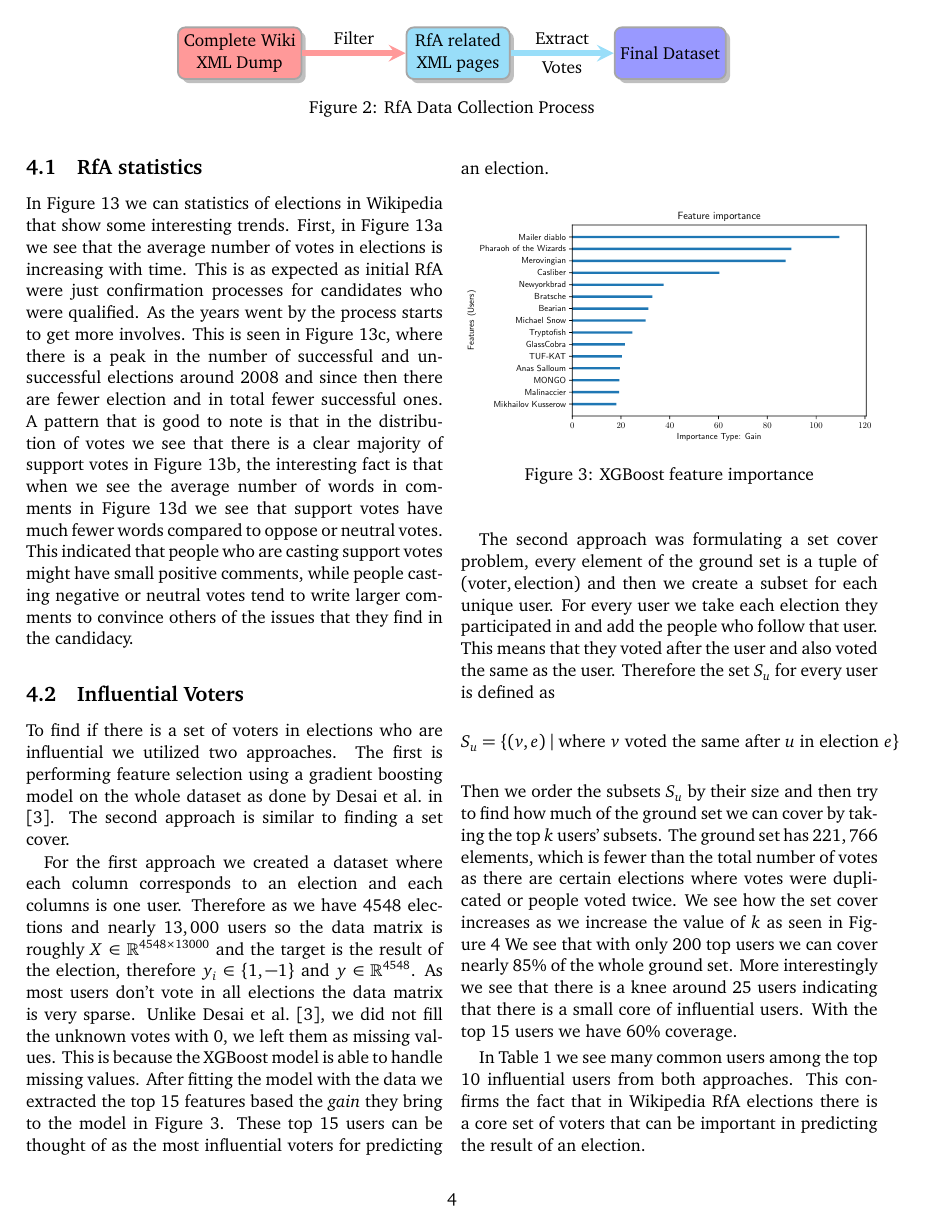
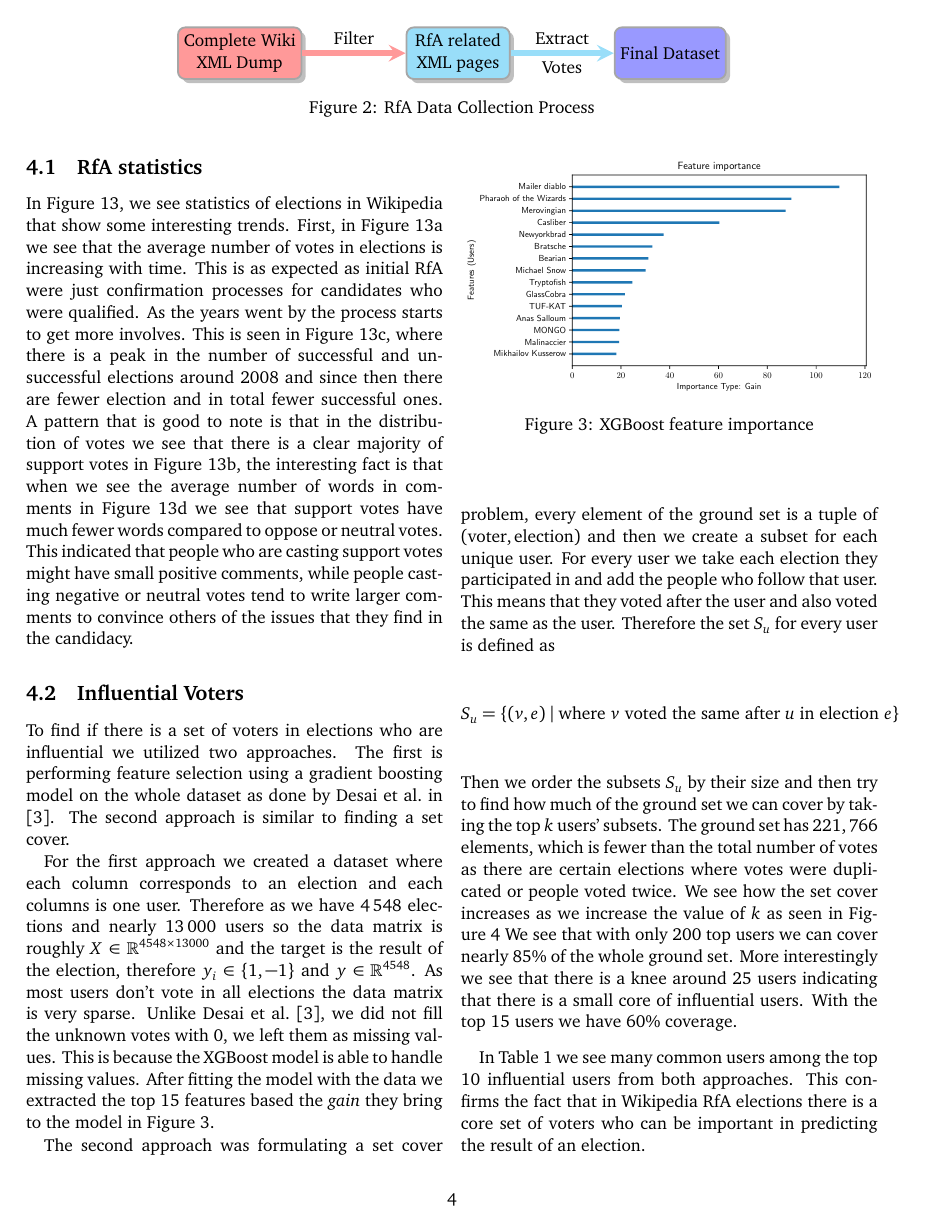
Before and after one commit to ananth1996/Research_Project_Report, a LaTeX paper (main.tex, which reads analysis.tex): page 4 of 15. Compiled offline with pdfLaTeX.

Commit message:
minor fixes

```diff
--- a/analysis.tex
+++ b/analysis.tex
@@ -2,13 +2,14 @@
 In this section we analyse the datasets and present some general statistics and trends from the datasets described in the previous section.
 
 \subsection{RfA statistics}
-In Figure~\ref{fig:Election-stats} we can statistics of elections in Wikipedia that show some interesting trends. First, in Figure~\ref{fig:vot-distribution} we see that the average number of votes in elections is increasing with time. This is as expected as initial RfA were just confirmation processes for candidates who were qualified. As the years went by the process starts to get more involves. This is seen in Figure~\ref{fig:num-rfas}, where there is a peak in the number of successful and unsuccessful elections around 2008 and since then there are fewer election and in total fewer successful ones. A pattern that is good to note is that in the distribution of votes we see that there is a clear majority of support votes in Figure~\ref{fig:vote-type-distribution}, the interesting fact is that when we see the average number of words in comments in Figure~\ref{fig:comment-distribution} we see that support votes have much fewer words compared to oppose or neutral votes. This indicated that people who are casting support votes might have small positive comments, while people casting negative or neutral votes tend to write larger comments to convince others of the issues that they find in the candidacy.
+In Figure~\ref{fig:Election-stats}, we see statistics of elections in Wikipedia that show some interesting trends. First, in Figure~\ref{fig:vot-distribution} we see that the average number of votes in elections is increasing with time. This is as expected as initial RfA were just confirmation processes for candidates who were qualified. As the years went by the process starts to get more involves. This is seen in Figure~\ref{fig:num-rfas}, where there is a peak in the number of successful and unsuccessful elections around 2008 and since then there are fewer election and in total fewer successful ones. A pattern that is good to note is that in the distribution of votes we see that there is a clear majority of support votes in Figure~\ref{fig:vote-type-distribution}, the interesting fact is that when we see the average number of words in comments in Figure~\ref{fig:comment-distribution} we see that support votes have much fewer words compared to oppose or neutral votes. This indicated that people who are casting support votes might have small positive comments, while people casting negative or neutral votes tend to write larger comments to convince others of the issues that they find in the candidacy.
 
 \subsection{Influential Voters}
 \label{sec:influential-voters}
 To find if there is a set of voters in elections who are influential we utilized two approaches. The first is performing feature selection using a gradient boosting model on the whole dataset as done by Desai et al.\ in \cite{desai2014result}. The second approach is similar to finding a set cover.
 
-For the first approach we created a dataset where each column corresponds to an election and each columns is one user. Therefore as we have $4548$ elections and nearly $13,000$ users so the data matrix is roughly $X\in \mathbb{R}^{4548\times 13000}$ and the target is the result of the election, therefore $y_i\in \{1,-1\}$ and $y\in \mathbb{R}^{4548}$. As most users don't vote in all elections the data matrix is very sparse. Unlike Desai et al.\ \cite{desai2014result}, we did not fill the unknown votes with 0, we left them as missing values. This is because the XGBoost model is able to handle missing values. After fitting the model with the data we extracted the top 15 features based the \textit{gain} they bring to the model in Figure~\ref{fig:xgboost-feat-importance}. These top 15 users can be thought of as the most influential voters for predicting an election.
+For the first approach we created a dataset where each column corresponds to an election and each columns is one user. Therefore as we have 4\,548 elections and nearly 13\,000 users so the data matrix is roughly $X\in \mathbb{R}^{4548\times 13000}$ and the target is the result of the election, therefore $y_i\in \{1,-1\}$ and $y\in \mathbb{R}^{4548}$. As most users don't vote in all elections the data matrix is very sparse. Unlike Desai et al.\ \cite{desai2014result}, we did not fill the unknown votes with 0, we left them as missing values. This is because the XGBoost model is able to handle missing values. After fitting the model with the data we extracted the top 15 features based the \textit{gain} they bring to the model in Figure~\ref{fig:xgboost-feat-importance}.
+% These top 15 users can be thought of as the most influential voters for predicting an election.
 \begin{figure}[!ht]
     \centering
     \includegraphics[width=\linewidth]{images/xgboost_features.pdf}
@@ -50,4 +51,4 @@ We see that with only $200$ top users we can cover nearly $85\%$ of the whole gr
         \bottomrule
     \end{tabular}
 \end{table}
-In Table~\ref{tab:top-10} we see many common users among the top 10 influential users from both approaches. This confirms the fact that in Wikipedia RfA elections there is a core set of voters that can be important in predicting the result of an election.
+In Table~\ref{tab:top-10} we see many common users among the top 10 influential users from both approaches. This confirms the fact that in Wikipedia RfA elections there is a core set of voters who can be important in predicting the result of an election.
```
Also changed, not shown: dataset.tex (+3 -3 lines), model.tex (+2 -2 lines), main.pdf.
